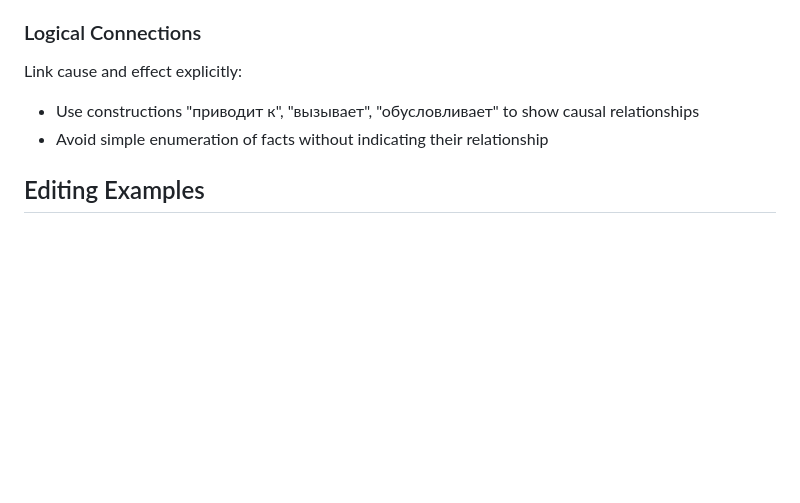
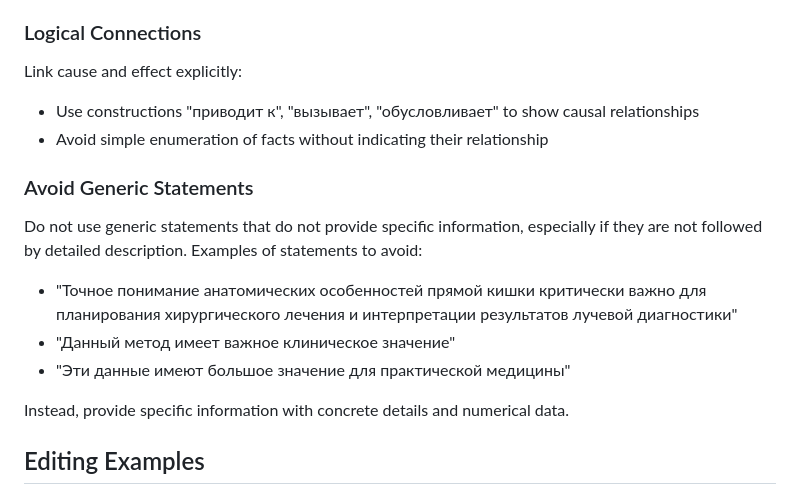
Before and after one commit to radionest/RectumRadioBook, a Markdown page: CLAUDE.md, the part around the change. Rendered like a GitHub page; blank space fills up the shorter version.

Commit message:
add rools for generic statements in CLAUDE.md

```diff
--- a/CLAUDE.md
+++ b/CLAUDE.md
@@ -137,6 +137,14 @@ Link cause and effect explicitly:
 - Use constructions "приводит к", "вызывает", "обусловливает" to show causal relationships
 - Avoid simple enumeration of facts without indicating their relationship
 
+### Avoid Generic Statements
+Do not use generic statements that do not provide specific information, especially if they are not followed by detailed description. Examples of statements to avoid:
+- "Точное понимание анатомических особенностей прямой кишки критически важно для планирования хирургического лечения и интерпретации результатов лучевой диагностики"
+- "Данный метод имеет важное клиническое значение"
+- "Эти данные имеют большое значение для практической медицины"
+
+Instead, provide specific information with concrete details and numerical data.
+
 ## Editing Examples
 
 ### Example 1
```
